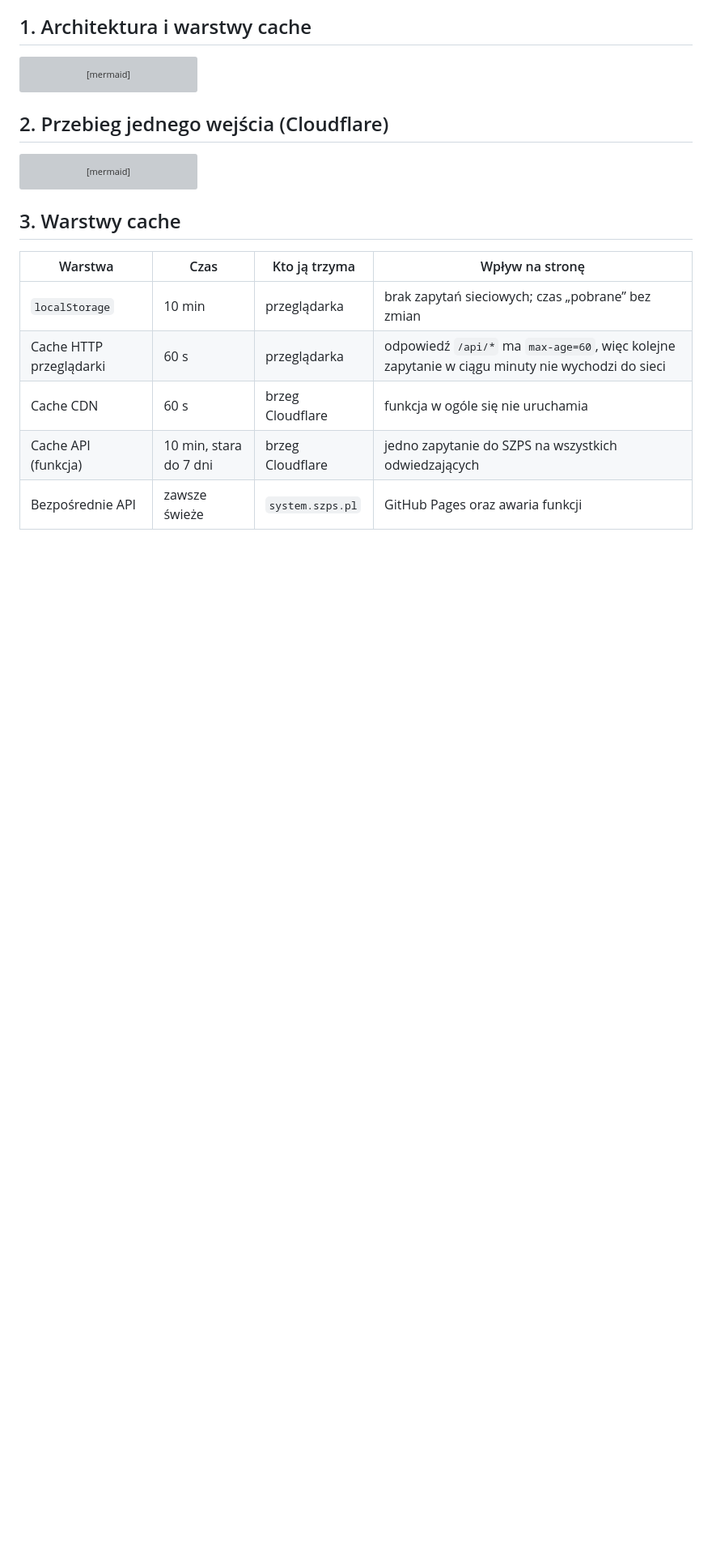
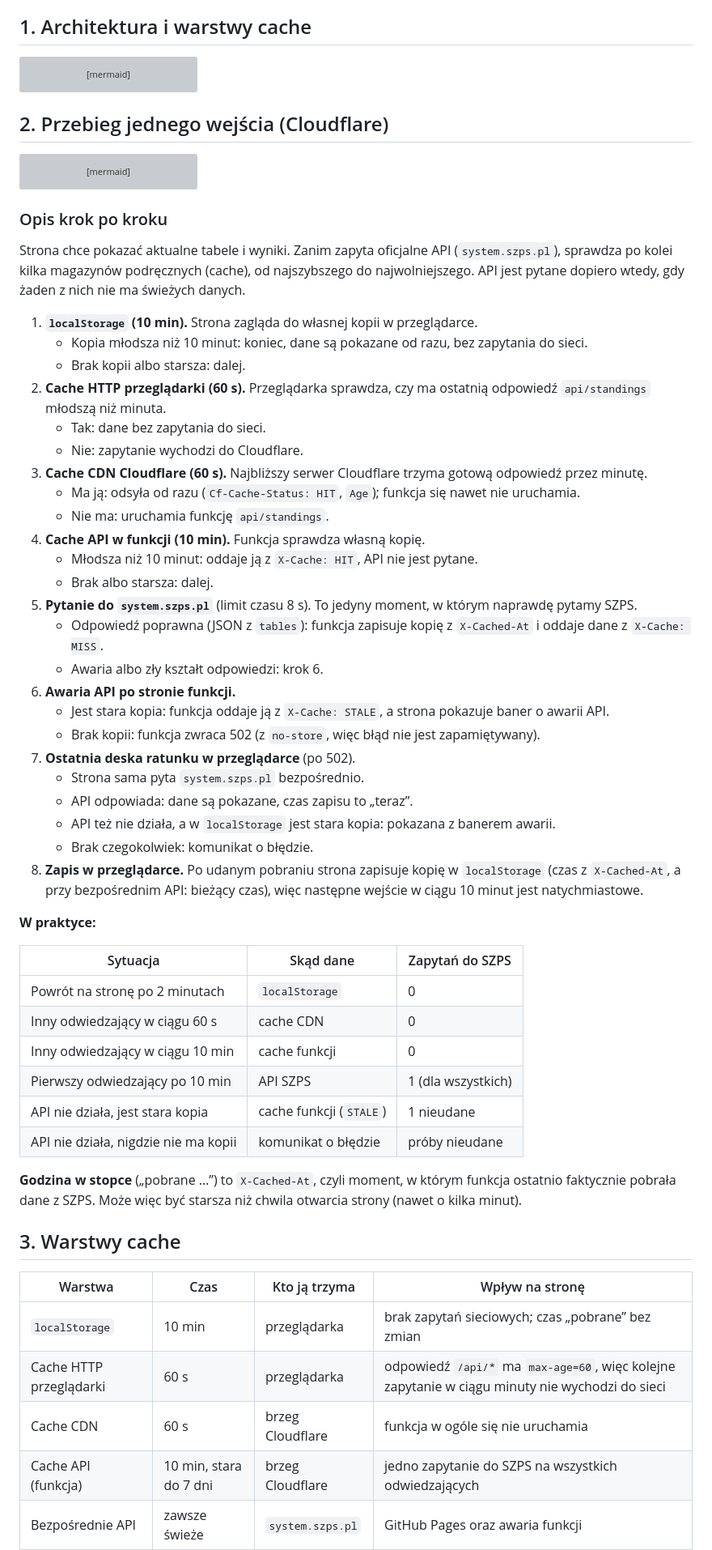
Before and after one commit to emter80/zsms-jks, a Markdown page: ARCHITEKTURA.md, the part around the change. Shown at 81% size. Drawn GitHub-style; blank space fills up the shorter version; grey boxes are pictures that could not be loaded.

Commit message:
ARCHITEKTURA.md: opis krok po kroku pod diagramem przebiegu wejścia

````diff
--- a/ARCHITEKTURA.md
+++ b/ARCHITEKTURA.md
@@ -123,6 +123,55 @@ sequenceDiagram
   end
 ```
 
+### Opis krok po kroku
+
+Strona chce pokazać aktualne tabele i wyniki. Zanim zapyta oficjalne API (`system.szps.pl`), sprawdza po
+kolei kilka magazynów podręcznych (cache), od najszybszego do najwolniejszego. API jest pytane dopiero
+wtedy, gdy żaden z nich nie ma świeżych danych.
+
+1. **`localStorage` (10 min).** Strona zagląda do własnej kopii w przeglądarce.
+   - Kopia młodsza niż 10 minut: koniec, dane są pokazane od razu, bez zapytania do sieci.
+   - Brak kopii albo starsza: dalej.
+2. **Cache HTTP przeglądarki (60 s).** Przeglądarka sprawdza, czy ma ostatnią odpowiedź `api/standings`
+   młodszą niż minuta.
+   - Tak: dane bez zapytania do sieci.
+   - Nie: zapytanie wychodzi do Cloudflare.
+3. **Cache CDN Cloudflare (60 s).** Najbliższy serwer Cloudflare trzyma gotową odpowiedź przez minutę.
+   - Ma ją: odsyła od razu (`Cf-Cache-Status: HIT`, `Age`); funkcja się nawet nie uruchamia.
+   - Nie ma: uruchamia funkcję `api/standings`.
+4. **Cache API w funkcji (10 min).** Funkcja sprawdza własną kopię.
+   - Młodsza niż 10 minut: oddaje ją z `X-Cache: HIT`, API nie jest pytane.
+   - Brak albo starsza: dalej.
+5. **Pytanie do `system.szps.pl`** (limit czasu 8 s). To jedyny moment, w którym naprawdę pytamy SZPS.
+   - Odpowiedź poprawna (JSON z `tables`): funkcja zapisuje kopię z `X-Cached-At` i oddaje dane
+     z `X-Cache: MISS`.
+   - Awaria albo zły kształt odpowiedzi: krok 6.
+6. **Awaria API po stronie funkcji.**
+   - Jest stara kopia: funkcja oddaje ją z `X-Cache: STALE`, a strona pokazuje baner o awarii API.
+   - Brak kopii: funkcja zwraca 502 (z `no-store`, więc błąd nie jest zapamiętywany).
+7. **Ostatnia deska ratunku w przeglądarce** (po 502).
+   - Strona sama pyta `system.szps.pl` bezpośrednio.
+   - API odpowiada: dane są pokazane, czas zapisu to „teraz”.
+   - API też nie działa, a w `localStorage` jest stara kopia: pokazana z banerem awarii.
+   - Brak czegokolwiek: komunikat o błędzie.
+8. **Zapis w przeglądarce.** Po udanym pobraniu strona zapisuje kopię w `localStorage` (czas z
+   `X-Cached-At`, a przy bezpośrednim API: bieżący czas), więc następne wejście w ciągu 10 minut jest
+   natychmiastowe.
+
+**W praktyce:**
+
+| Sytuacja | Skąd dane | Zapytań do SZPS |
+|----------|-----------|-----------------|
+| Powrót na stronę po 2 minutach | `localStorage` | 0 |
+| Inny odwiedzający w ciągu 60 s | cache CDN | 0 |
+| Inny odwiedzający w ciągu 10 min | cache funkcji | 0 |
+| Pierwszy odwiedzający po 10 min | API SZPS | 1 (dla wszystkich) |
+| API nie działa, jest stara kopia | cache funkcji (`STALE`) | 1 nieudane |
+| API nie działa, nigdzie nie ma kopii | komunikat o błędzie | próby nieudane |
+
+**Godzina w stopce** („pobrane …”) to `X-Cached-At`, czyli moment, w którym funkcja ostatnio faktycznie
+pobrała dane z SZPS. Może więc być starsza niż chwila otwarcia strony (nawet o kilka minut).
+
 ## 3. Warstwy cache
 
 | Warstwa | Czas | Kto ją trzyma | Wpływ na stronę |
````
